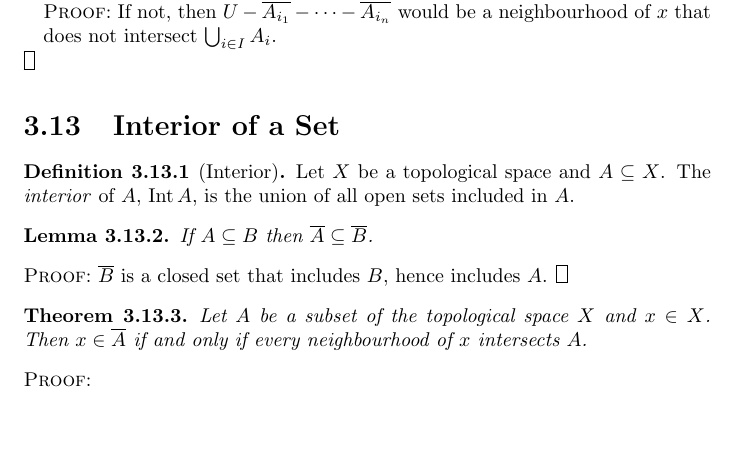
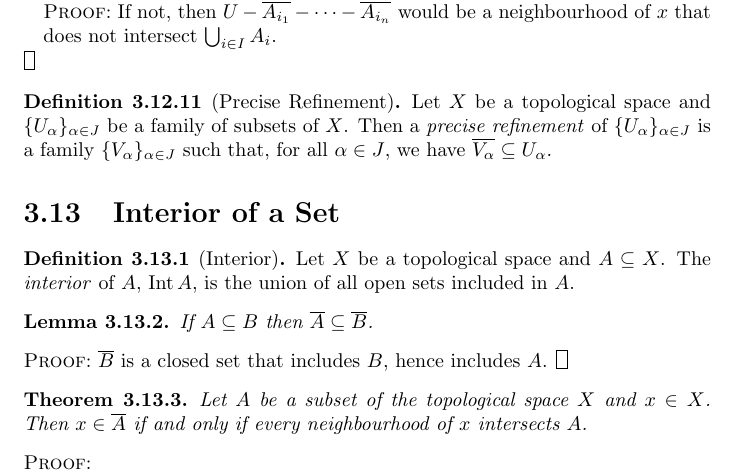
Before and after one commit to radams78/topology, a LaTeX thesis (notes.tex, which reads topological_spaces.tex): part of page 37 of 202, cut so that both start at the same text, the shorter picture padded with empty space. The pictures show the PDF file notes.pdf that the author committed with the source.

Commit message:
Definition of precise refinement

```diff
--- a/topological_spaces.tex
+++ b/topological_spaces.tex
@@ -1144,6 +1144,10 @@ Let $X$ be a topological space and $\mathcal{A} \subseteq \mathcal{P} X$. Then t
   \end{proof}
   \qed
 \end{proof}
+
+\begin{df}[Precise Refinement]
+  Let $X$ be a topological space and $\{ U_\alpha \}_{\alpha \in J}$ be a family of subsets of $X$. Then a \emph{precise refinement} of $\{ U_\alpha \}_{\alpha \in J}$ is a family $\{ V_\alpha \}_{\alpha \in J}$ such that, for all $\alpha \in J$, we have $\overline{V_\alpha} \subseteq U_\alpha$.
+\end{df}
 
 \section{Interior of a Set}
 
```
Also changed, not shown: notes.pdf, 3 other files.
